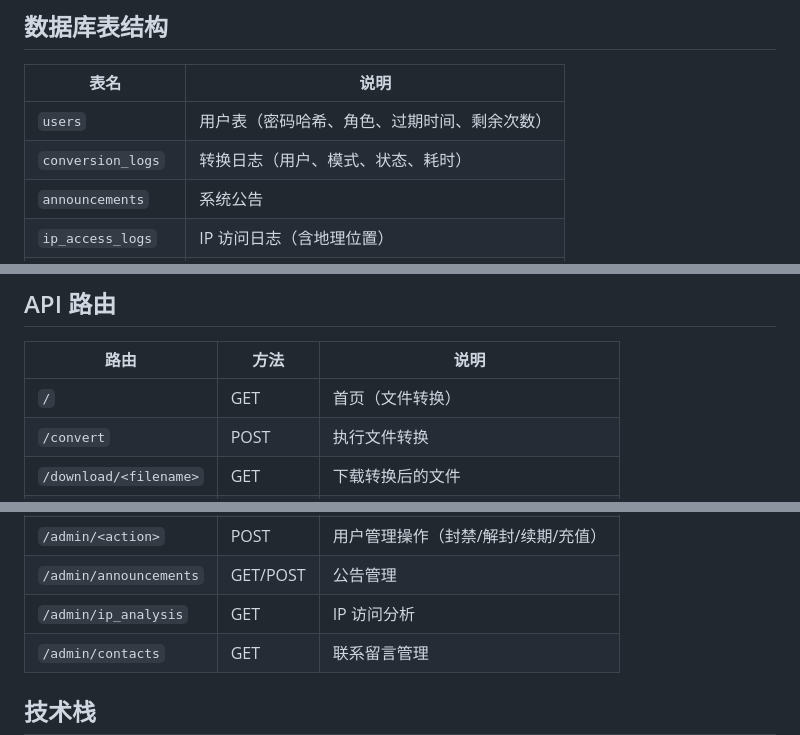
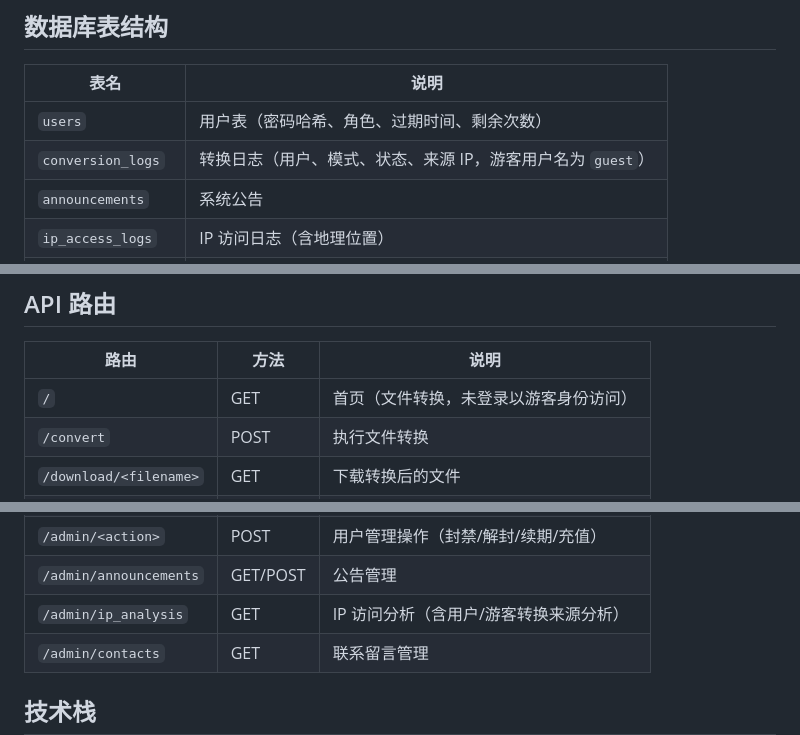
Before and after one commit to pycraft-ai/FileConverter_Linux, a Markdown page: README.md, 3 parts joined by grey strips. Rendered like a GitHub page.

```diff
--- a/README.md
+++ b/README.md
@@ -214,7 +231,7 @@ chmod +x start.sh
 | 表名 | 说明 |
 |------|------|
 | `users` | 用户表（密码哈希、角色、过期时间、剩余次数） |
-| `conversion_logs` | 转换日志（用户、模式、状态、耗时） |
+| `conversion_logs` | 转换日志（用户、模式、状态、来源 IP，游客用户名为 `guest`） |
 | `announcements` | 系统公告 |
 | `ip_access_logs` | IP 访问日志（含地理位置） |
 | `ip_blacklist` | IP 黑名单 |
@@ -226,7 +243,7 @@ chmod +x start.sh
 
 | 路由 | 方法 | 说明 |
 |------|------|------|
-| `/` | GET | 首页（文件转换） |
+| `/` | GET | 首页（文件转换，未登录以游客身份访问） |
 | `/convert` | POST | 执行文件转换 |
 | `/download/<filename>` | GET | 下载转换后的文件 |
 | `/dashboard` | GET | 用户个人仪表盘 |
@@ -242,7 +259,7 @@ chmod +x start.sh
 | `/admin/dashboard` | GET | 管理后台全屏图表 |
 | `/admin/<action>` | POST | 用户管理操作（封禁/解封/续期/充值） |
 | `/admin/announcements` | GET/POST | 公告管理 |
-| `/admin/ip_analysis` | GET | IP 访问分析 |
+| `/admin/ip_analysis` | GET | IP 访问分析（含用户/游客转换来源分析） |
 | `/admin/contacts` | GET | 联系留言管理 |
 
 ## 技术栈
```
Also changed, not shown: other parts of README.md (+19 -1 lines).
